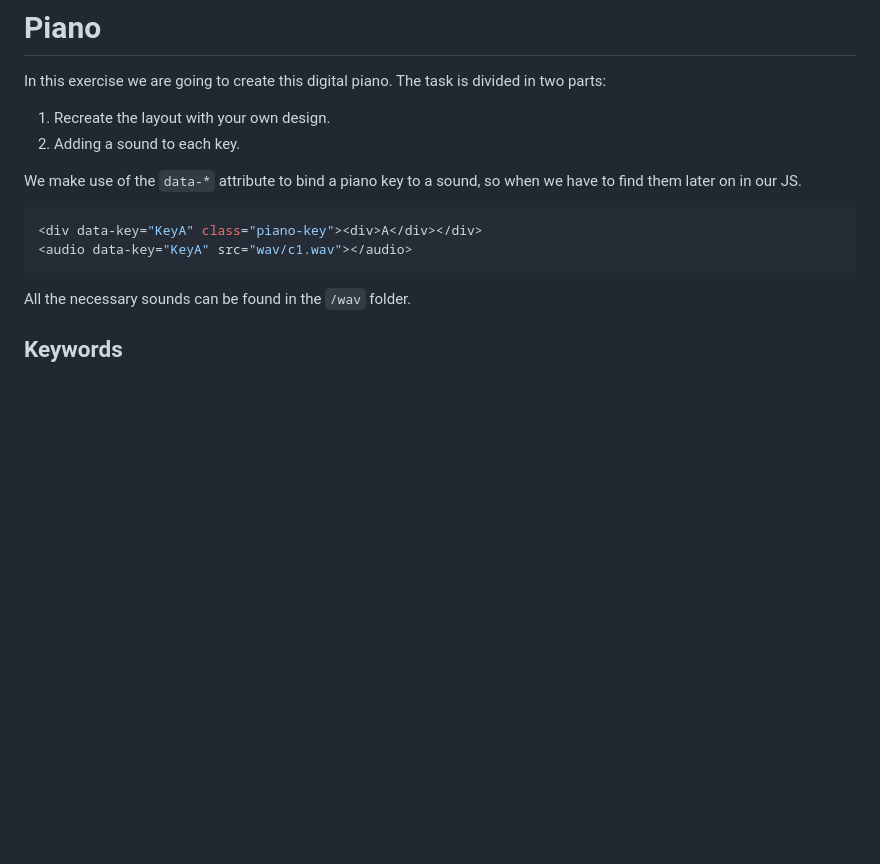
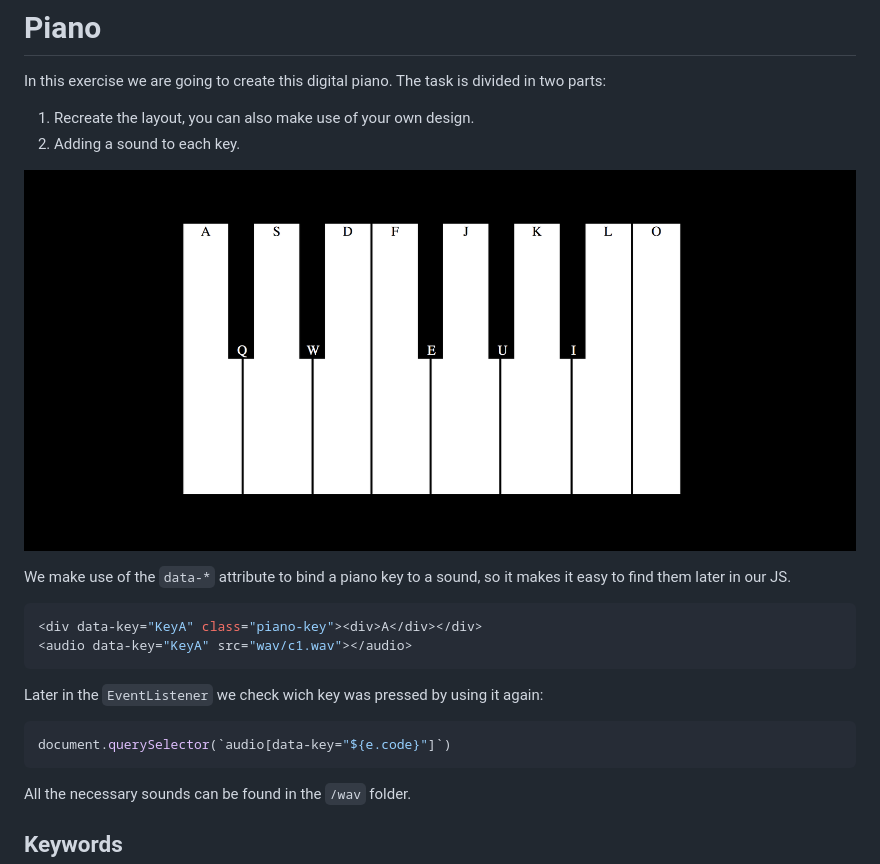
Before and after one commit to yhabib/UI_Exercises, a Markdown page: piano/readme.md, the part around the change. Rendered like a GitHub page; pictures changed too: piano/pic.png (added); blank space fills up the shorter version.

Commit message:
Improved notes

````diff
--- a/piano/readme.md
+++ b/piano/readme.md
@@ -1,13 +1,20 @@
 # Piano
 
 In this exercise we are going to create this digital piano. The task is divided in two parts:
-1. Recreate the layout with your own design.
+1. Recreate the layout, you can also make use of your own design.
 2. Adding a sound to each key.
 
-We make use of the `data-*` attribute to bind a piano key to a sound, so when we have to find them later on in our JS.
+![Piano Design](pic.png)
+
+We make use of the `data-*` attribute to bind a piano key to a sound, so it makes it easy to find them later in our JS.
 ```javascript
 <div data-key="KeyA" class="piano-key"><div>A</div></div>
 <audio data-key="KeyA" src="wav/c1.wav"></audio>
+```
+
+Later in the `EventListener` we check wich key was pressed by using it again:
+```javascript
+document.querySelector(`audio[data-key="${e.code}"]`)
 ```
 
 All the necessary sounds can be found in the `/wav` folder.
````
Also changed, not shown: readme.md (+1 -1 lines).
